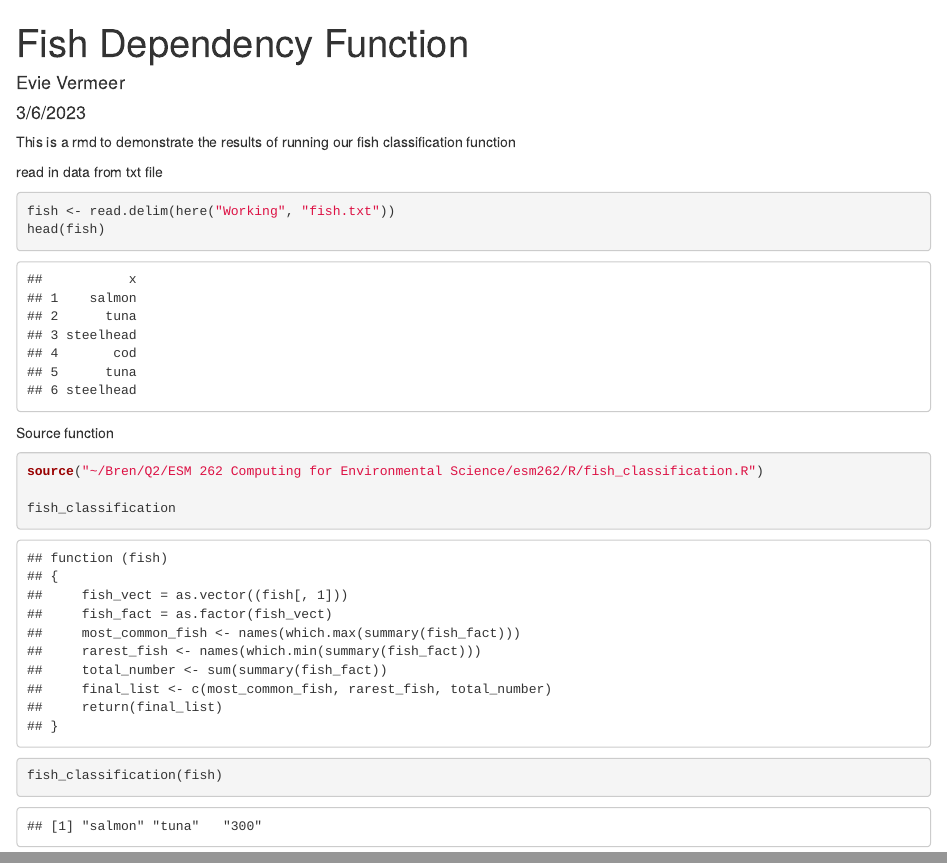
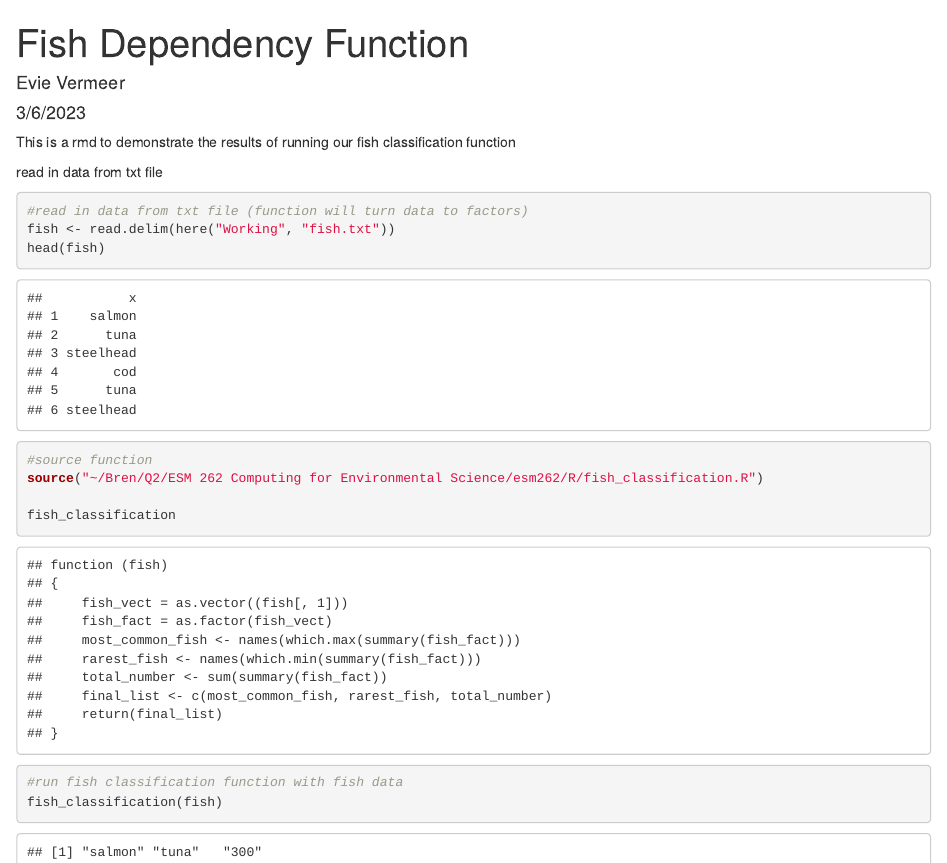
Before and after one commit to evievermeer/esm262, an R Markdown document (assignments/assignment_4_fish_classification.Rmd): the page in a window 1100 px wide, from its top, and a second part further down, joined at a grey line. Rendered offline with R 4.5, knitr and Pandoc, with nearby package versions.

Commit message:
finished fish assignment

````diff
--- a/assignments/assignment_4_fish_classification.Rmd
+++ b/assignments/assignment_4_fish_classification.Rmd
@@ -15,13 +15,13 @@ This is a rmd to demonstrate the results of running our fish classification func
 
 read in data from txt file
 ```{r}
+#read in data from txt file (function will turn data to factors)
 fish <- read.delim(here("Working", "fish.txt"))
 head(fish)
 
 ```
-Source function
-
 ```{r}
+#source function
 source("~/Bren/Q2/ESM 262 Computing for Environmental Science/esm262/R/fish_classification.R")
 
 fish_classification
@@ -29,5 +29,6 @@ fish_classification
 ```
 
 ```{r}
+#run fish classification function with fish data
 fish_classification(fish)
 ```
````
Also changed, not shown: R/fish_classification.R (+6 -2 lines).
